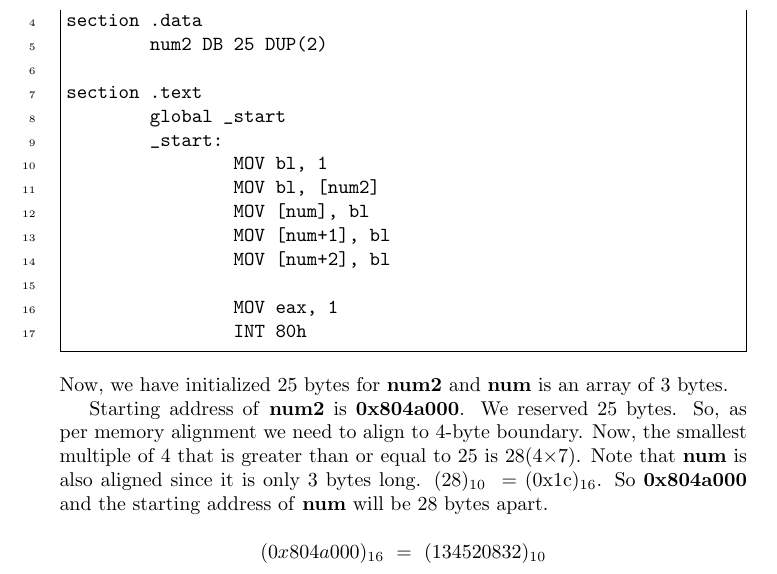
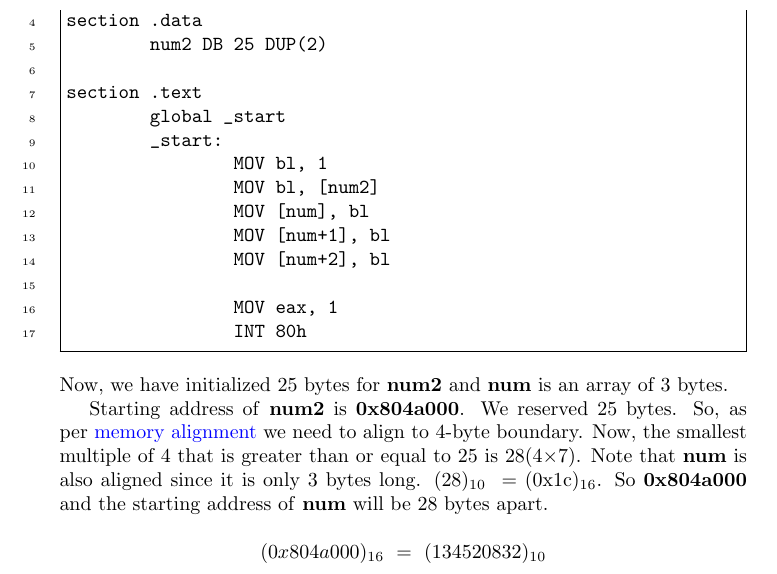
Before and after one commit to C0DER11101/NASM, a LaTeX document (Notes/note5.tex): part of page 7 of 8, cut so that both start at the same text. Compiled offline with pdfLaTeX.

```diff
--- a/Notes/note5.tex
+++ b/Notes/note5.tex
@@ -166,7 +166,7 @@
 \end{Verbatim}
 Now, we have initialized $25$ bytes for \textbf{num2} and \textbf{num} is an array of $3$ bytes.
 
-Starting address of \textbf{num2} is \textbf{0x804a000}. We reserved $25$ bytes. So, as per memory alignment we need to align to $4$-byte boundary. Now, the smallest multiple of $4$ that is greater than or equal to $25$ is $28$(4$\times$7). Note that \textbf{num} is also aligned since it is only $3$ bytes long. $(28)_{10}\ =$ (0x1c)$_{16}$. So \textbf{0x804a000} and the starting address of \textbf{num} will be $28$ bytes apart.
+Starting address of \textbf{num2} is \textbf{0x804a000}. We reserved $25$ bytes. So, as per \href{https://youtu.be/OKjOZBaKlOc?si=MfDv0w7Zp7E7uQI0}{memory alignment} we need to align to $4$-byte boundary. Now, the smallest multiple of $4$ that is greater than or equal to $25$ is $28$(4$\times$7). Note that \textbf{num} is also aligned since it is only $3$ bytes long. $(28)_{10}\ =$ (0x1c)$_{16}$. So \textbf{0x804a000} and the starting address of \textbf{num} will be $28$ bytes apart.
 
 $$
 (0x804a000)_{16}\ =\ (134520832)_{10}
```
Also changed, not shown: Notes/note5.pdf.
